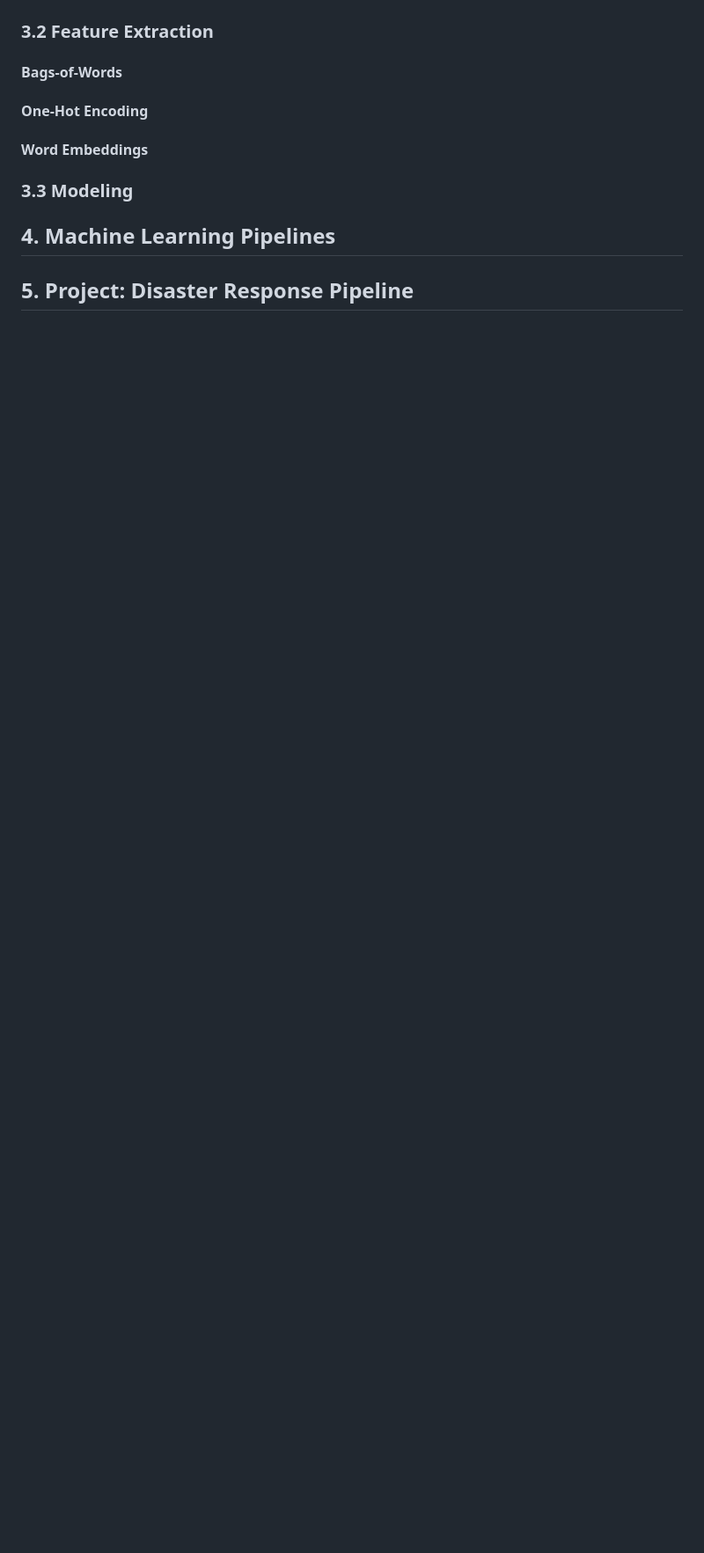
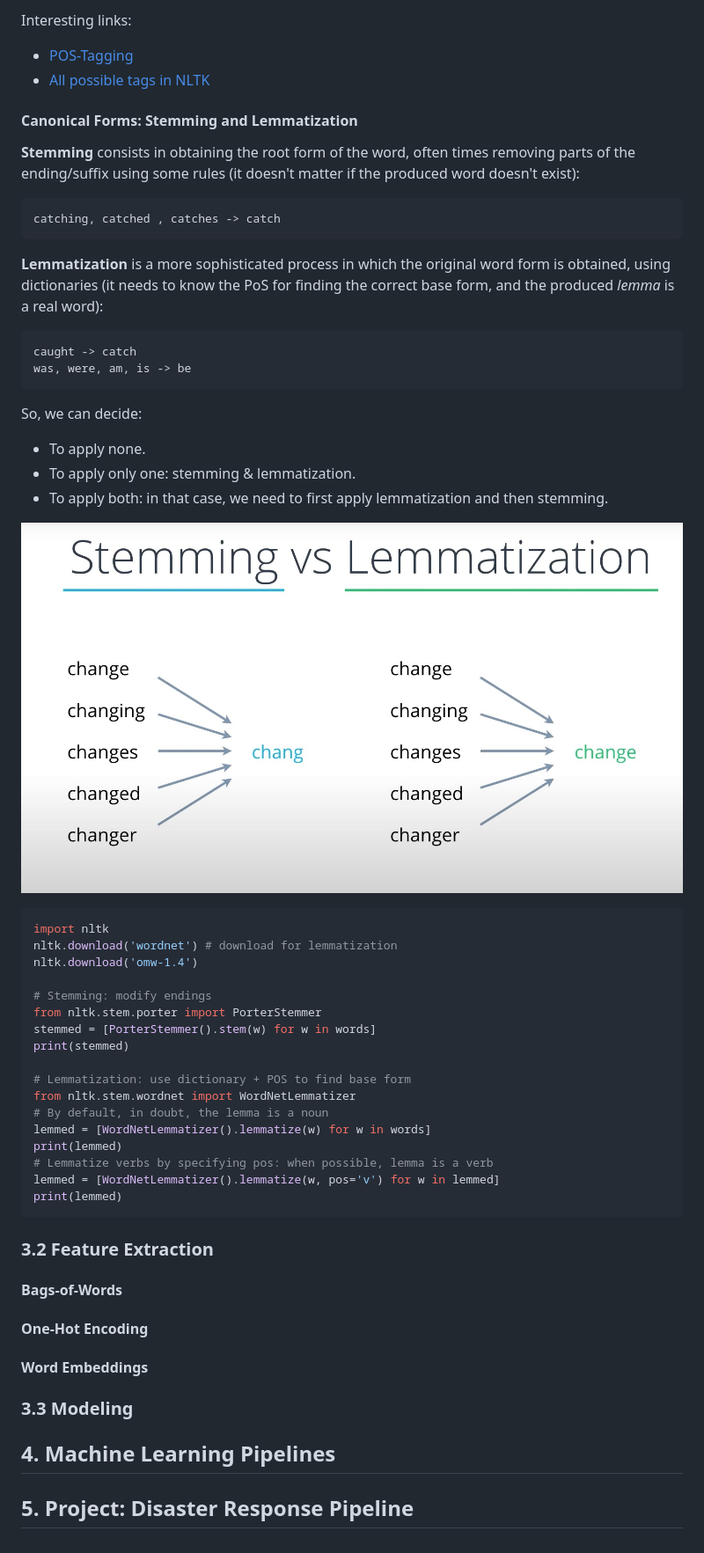
Before and after one commit to mxagar/data_science_udacity, a Markdown page: 03_DataEngineering/DSND_DataEngineering.md, the part around the change printed below. Shown: that part at 88% size. GitHub-like rendering; blank space fills up the shorter version.

````diff
--- a/03_DataEngineering/DSND_DataEngineering.md
+++ b/03_DataEngineering/DSND_DataEngineering.md
@@ -1112,3 +1195,46 @@ text = re.sub(r"[^a-zA-Z0-9", " ", text)
+Interesting links:
+
+- [POS-Tagging](https://www.nltk.org/book/ch05.html)
+- [All possible tags in NLTK](https://stackoverflow.com/questions/15388831/what-are-all-possible-pos-tags-of-nltk)
+
+#### Canonical Forms: Stemming and Lemmatization
+
+**Stemming** consists in obtaining the root form of the word, often times removing parts of the ending/suffix using some rules (it doesn't matter if the produced word doesn't exist):
+
+    catching, catched , catches -> catch
+
+**Lemmatization** is a more sophisticated process in which the original word form is obtained, using dictionaries (it needs to know the PoS for finding the correct base form, and the produced *lemma* is a real word):
+
+    caught -> catch
+    was, were, am, is -> be
+
+So, we can decide:
+
+- To apply none.
+- To apply only one: stemming & lemmatization.
+- To apply both: in that case, we need to first apply lemmatization and then stemming.
+
+![Stemming vs. Lemmatization](./pics/stemming_lemmatization.jpg)
+
+```python
+import nltk
+nltk.download('wordnet') # download for lemmatization
+nltk.download('omw-1.4')
+
+# Stemming: modify endings
+from nltk.stem.porter import PorterStemmer
+stemmed = [PorterStemmer().stem(w) for w in words]
+print(stemmed)
+
+# Lemmatization: use dictionary + POS to find base form
+from nltk.stem.wordnet import WordNetLemmatizer
+# By default, in doubt, the lemma is a noun
+lemmed = [WordNetLemmatizer().lemmatize(w) for w in words]
+print(lemmed)
+# Lemmatize verbs by specifying pos: when possible, lemma is a verb
+lemmed = [WordNetLemmatizer().lemmatize(w, pos='v') for w in lemmed]
+print(lemmed)
+```
 
 ### 3.2 Feature Extraction
 
````
Also changed, not shown: other parts of 03_DataEngineering/DSND_DataEngineering.md (+83 -0 lines).
